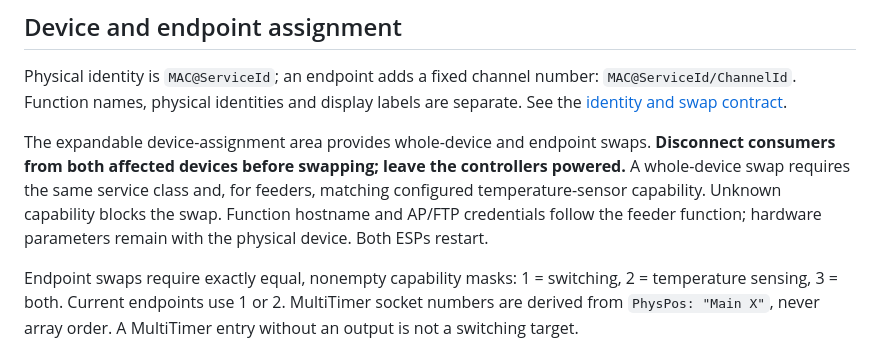
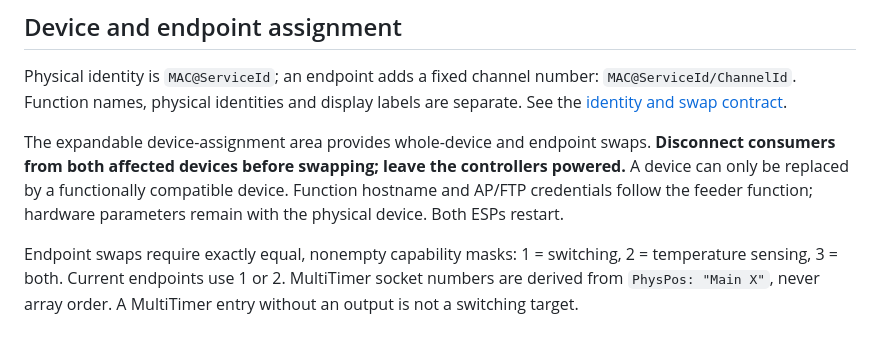
Before and after one commit to gneiss15/AquariumControl, a Markdown page: Dashboard/README.md, the part around one of its changes. Drawn GitHub-style.

Commit message:
Describe replacement devices as functionally compatible

```diff
--- a/Dashboard/README.md
+++ b/Dashboard/README.md
@@ -138,7 +138,7 @@ This still downloads a Pi snapshot first, but skips the central-data comparison
 
 Physical identity is `MAC@ServiceId`; an endpoint adds a fixed channel number: `MAC@ServiceId/ChannelId`. Function names, physical identities and display labels are separate. See the [identity and swap contract](../Libs/GnBasicLib/DeviceIdentity.md).
 
-The expandable device-assignment area provides whole-device and endpoint swaps. **Disconnect consumers from both affected devices before swapping; leave the controllers powered.** A whole-device swap requires the same service class and, for feeders, matching configured temperature-sensor capability. Unknown capability blocks the swap. Function hostname and AP/FTP credentials follow the feeder function; hardware parameters remain with the physical device. Both ESPs restart.
+The expandable device-assignment area provides whole-device and endpoint swaps. **Disconnect consumers from both affected devices before swapping; leave the controllers powered.** A device can only be replaced by a functionally compatible device. Function hostname and AP/FTP credentials follow the feeder function; hardware parameters remain with the physical device. Both ESPs restart.
 
 Endpoint swaps require exactly equal, nonempty capability masks: 1 = switching, 2 = temperature sensing, 3 = both. Current endpoints use 1 or 2. MultiTimer socket numbers are derived from `PhysPos: "Main X"`, never array order. A MultiTimer entry without an output is not a switching target.
 
```
Also changed, not shown: other parts of Dashboard/README.md (+1 -1 lines), Dashboard/README.DE.md (+2 -2 lines).
